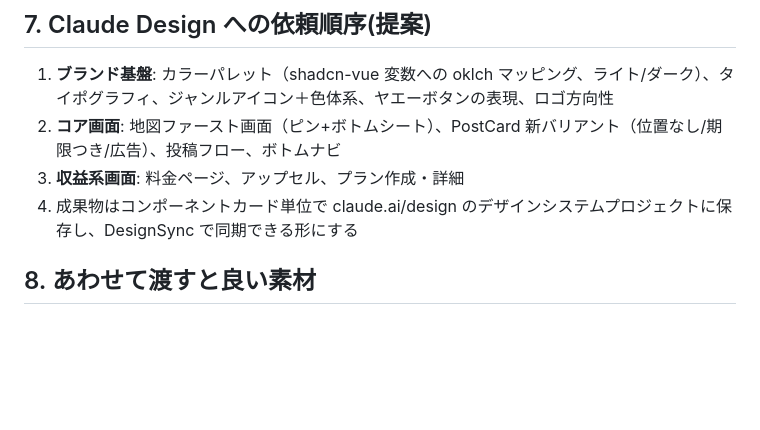
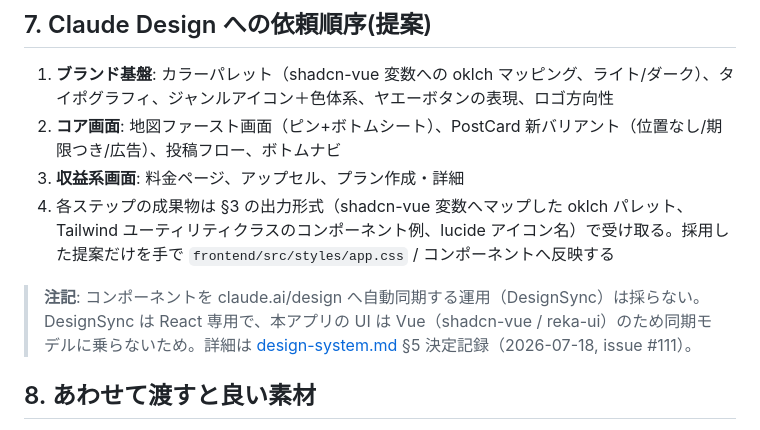
Before and after one commit to Mottttton/yaeh_map, a Markdown page: docs/design/claude-design-brief.md, the part around the change. Rendered like a GitHub page; blank space fills up the shorter version.

```diff
--- a/docs/design/claude-design-brief.md
+++ b/docs/design/claude-design-brief.md
@@ -88,7 +88,9 @@
 1. **ブランド基盤**: カラーパレット（shadcn-vue 変数への oklch マッピング、ライト/ダーク）、タイポグラフィ、ジャンルアイコン＋色体系、ヤエーボタンの表現、ロゴ方向性
 2. **コア画面**: 地図ファースト画面（ピン+ボトムシート）、PostCard 新バリアント（位置なし/期限つき/広告）、投稿フロー、ボトムナビ
 3. **収益系画面**: 料金ページ、アップセル、プラン作成・詳細
-4. 成果物はコンポーネントカード単位で claude.ai/design のデザインシステムプロジェクトに保存し、DesignSync で同期できる形にする
+4. 各ステップの成果物は §3 の出力形式（shadcn-vue 変数へマップした oklch パレット、Tailwind ユーティリティクラスのコンポーネント例、lucide アイコン名）で受け取る。採用した提案だけを手で `frontend/src/styles/app.css` / コンポーネントへ反映する
+
+> **注記**: コンポーネントを claude.ai/design へ自動同期する運用（DesignSync）は採らない。DesignSync は React 専用で、本アプリの UI は Vue（shadcn-vue / reka-ui）のため同期モデルに乗らないため。詳細は [design-system.md](./design-system.md) §5 決定記録（2026-07-18, issue #111）。
 
 ## 8. あわせて渡すと良い素材
 
```
Also changed, not shown: docs/design/design-system.md (+3 -2 lines).
